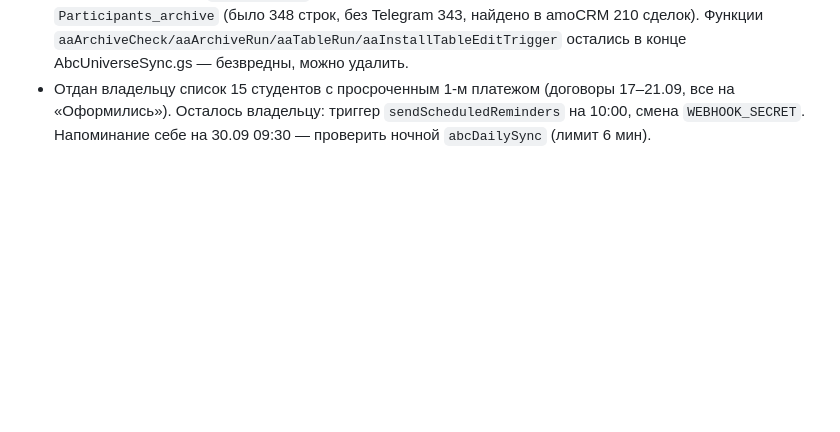
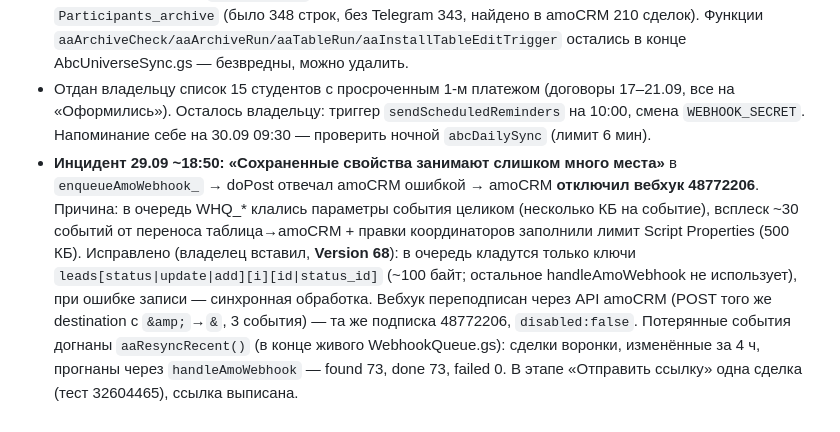
Before and after one commit to 9700625-bit/wtusa-self-app, a Markdown page: CLAUDE.md, the part around the change. GitHub-like rendering; blank space fills up the shorter version.

Commit message:
docs: webhook queue overflow incident, v68
Co-Authored-By: Claude Opus 5.5 <noreply@anthropic.com>
Claude-Session: https://claude.ai/code/session_01VxAcBbLo1EPBS6FwUTdEM1

```diff
--- a/CLAUDE.md
+++ b/CLAUDE.md
@@ -990,3 +990,4 @@ responsibleUserId)`; `addDealNote_`; `contactFirstNameForDeal_`.
 - Список багов и рисков с приоритетами — `BAGI-I-RISKI-2026-09-29.md`. Владелец уточнил: в «Сопровождение self» попадают только сами оформившиеся студенты — номеров родителей в сделках нет.
 - **Вечер 29.09, применено владельцем по моим вставкам:** (1) `syncPaymentsFromDeal_`: overdue сохраняется только пока срок реально прошёл (`existing.status === "overdue" && deadline && deadline < now`); (2) мгновенный перенос таблица → amoCRM: `abcOnStudentsEdit(e)` (AbcUniverseSync.gs) + installable onEdit-триггер на таблицу `ABC_UNIVERSE_SHEET_ID` (установлен `aaInstallTableEditTrigger`, журнал «installed»). Срабатывает только на колонки телефон/дата договора/статусы оплат/сумма 3-го, ≤20 строк за правку; сделка ищется по телефону через `/api/v4/contacts?query=<10 цифр>&with=leads`, берётся ровно одна открытая сделка воронки self, затем `abcSyncTableToAmo_(false, id)`. Вживую ещё не проверен; (3) уборка: `aaArchiveRun` перенёс 132 строки удалённых сделок из Participants в лист `Participants_archive` (было 348 строк, без Telegram 343, найдено в amoCRM 210 сделок). Функции `aaArchiveCheck/aaArchiveRun/aaTableRun/aaInstallTableEditTrigger` остались в конце AbcUniverseSync.gs — безвредны, можно удалить.
 - Отдан владельцу список 15 студентов с просроченным 1-м платежом (договоры 17–21.09, все на «Оформились»). Осталось владельцу: триггер `sendScheduledReminders` на 10:00, смена `WEBHOOK_SECRET`. Напоминание себе на 30.09 09:30 — проверить ночной `abcDailySync` (лимит 6 мин).
+- **Инцидент 29.09 ~18:50: «Сохраненные свойства занимают слишком много места»** в `enqueueAmoWebhook_` → doPost отвечал amoCRM ошибкой → amoCRM **отключил вебхук 48772206**. Причина: в очередь WHQ_* клались параметры события целиком (несколько КБ на событие), всплеск ~30 событий от переноса таблица→amoCRM + правки координаторов заполнили лимит Script Properties (500 КБ). Исправлено (владелец вставил, **Version 68**): в очередь кладутся только ключи `leads[status|update|add][i][id|status_id]` (~100 байт; остальное handleAmoWebhook не использует), при ошибке записи — синхронная обработка. Вебхук переподписан через API amoCRM (POST того же destination с `&amp;`→`&`, 3 события) — та же подписка 48772206, `disabled:false`. Потерянные события догнаны `aaResyncRecent()` (в конце живого WebhookQueue.gs): сделки воронки, изменённые за 4 ч, прогнаны через `handleAmoWebhook` — found 73, done 73, failed 0. В этапе «Отправить ссылку» одна сделка (тест 32604465), ссылка выписана.
```
